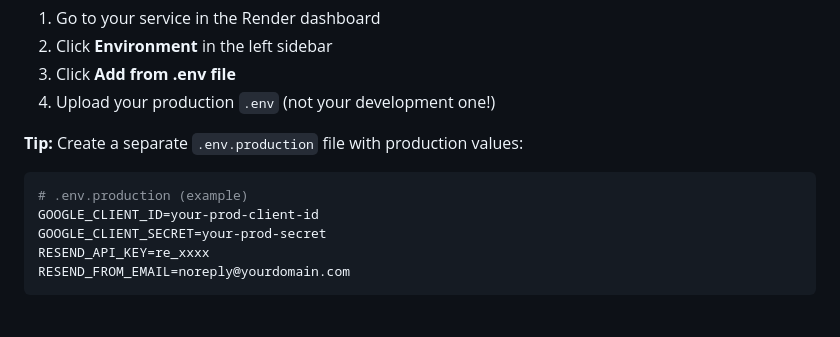
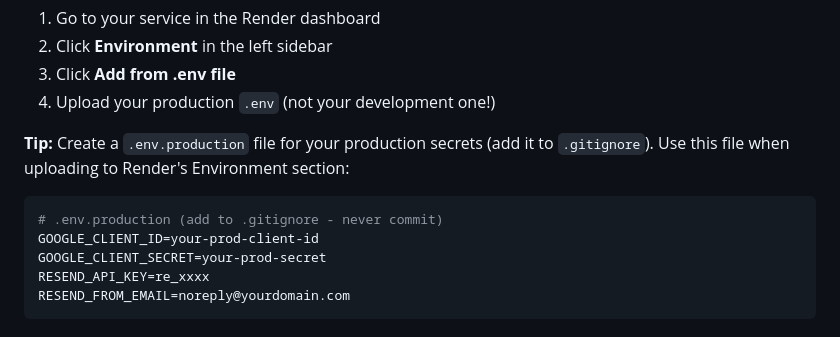
Before and after one commit to RolandFlyBoy/Feather, a Markdown page: README.md, the part around the change. Rendered like a GitHub page.

Commit message:
Clarify .env.production should be gitignored

````diff
--- a/README.md
+++ b/README.md
@@ -2152,9 +2152,9 @@ services:
 3. Click **Add from .env file**
 4. Upload your production `.env` (not your development one!)
 
-**Tip:** Create a separate `.env.production` file with production values:
-```bash
-# .env.production (example)
+**Tip:** Create a `.env.production` file for your production secrets (add it to `.gitignore`). Use this file when uploading to Render's Environment section:
+```bash
+# .env.production (add to .gitignore - never commit)
 GOOGLE_CLIENT_ID=your-prod-client-id
 GOOGLE_CLIENT_SECRET=your-prod-secret
 RESEND_API_KEY=re_xxxx
````
